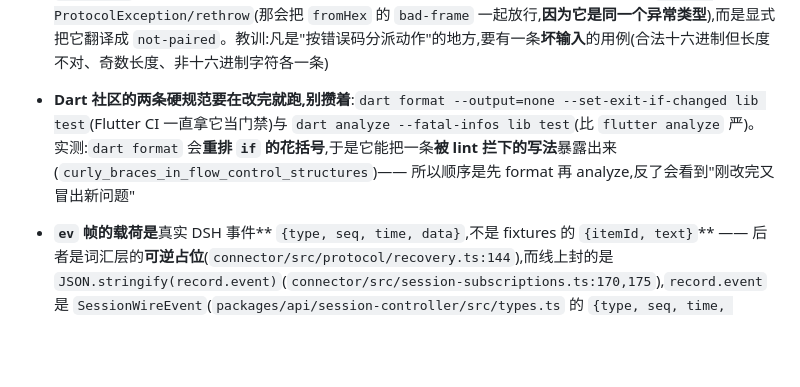
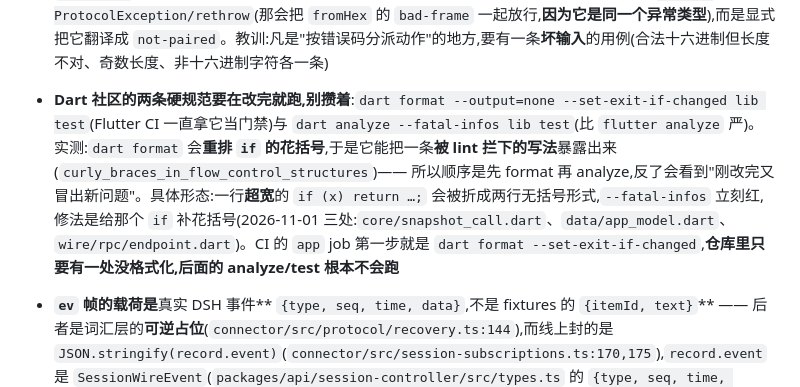
Before and after one commit to Imzl-zl/deepseek-harness-mobile, a Markdown page: tools.md, the part around the change. Drawn GitHub-style; blank space fills up the shorter version.

```diff
--- a/tools.md
+++ b/tools.md
@@ -470,7 +470,7 @@ node app/tools/flutter-api.mjs "SystemGesture|gestureExclusion" --limit 30
 - **`flutter create` 会覆盖 `lib/main.dart` 与 `test/widget_test.dart`,但不碰 `lib/theme/`**:在已有 `app/` 上跑 `flutter create .` 之前先确认主题层没被改(本项目跑完两个主题文件原样保留)。另外它生成的 90 个文件(三端脚手架)必须入库,否则 `flutter run` 起不来
 - **fixtures 的 `snapshotPageSize` 必须读,不能写死**:替身里把页大小写成 100 会让"分页"永远只走一页,于是 `hasMore` / 续页 / **分页期间的并发增量**全都测不到 —— 而 fixture 12 就是专门测这个的(它给的是 2)。表现是"没有进行中的快照"抛错或静默少断言
 - **`protocol/not-paired` 与 `protocol/bad-frame` 的边界要**整段**收口,不能让解析层的错误漏出去**:手机按错误码决定下一步 —— `not-paired` 是"清除本地凭据、回配对页",`bad-frame` 是"这一帧格式不对、重试"。实测踩过:`verifySignature` 里 `fromHex(publicKeyHex)` 原本在 try **之外**,于是"公钥不是合法十六进制"漏出 `bad-frame`,把"设备身份不对"报成了"帧格式不对" —— **用户就永远卡在重试上**。修法不是 `try/on ProtocolException/rethrow`(那会把 `fromHex` 的 `bad-frame` 一起放行,**因为它是同一个异常类型**),而是显式把它翻译成 `not-paired`。教训:凡是"按错误码分派动作"的地方,要有一条**坏输入**的用例(合法十六进制但长度不对、奇数长度、非十六进制字符各一条)
-- **Dart 社区的两条硬规范要在改完就跑,别攒着**:`dart format --output=none --set-exit-if-changed lib test`(Flutter CI 一直拿它当门禁)与 `dart analyze --fatal-infos lib test`(比 `flutter analyze` 严)。实测:`dart format` 会**重排 `if` 的花括号**,于是它能把一条**被 lint 拦下的写法**暴露出来(`curly_braces_in_flow_control_structures`)—— 所以顺序是先 format 再 analyze,反了会看到"刚改完又冒出新问题"
+- **Dart 社区的两条硬规范要在改完就跑,别攒着**:`dart format --output=none --set-exit-if-changed lib test`(Flutter CI 一直拿它当门禁)与 `dart analyze --fatal-infos lib test`(比 `flutter analyze` 严)。实测:`dart format` 会**重排 `if` 的花括号**,于是它能把一条**被 lint 拦下的写法**暴露出来(`curly_braces_in_flow_control_structures`)—— 所以顺序是先 format 再 analyze,反了会看到"刚改完又冒出新问题"。具体形态:一行**超宽**的 `if (x) return …;` 会被折成两行无括号形式,`--fatal-infos` 立刻红,修法是给那个 `if` 补花括号(2026-11-01 三处:`core/snapshot_call.dart`、`data/app_model.dart`、`wire/rpc/endpoint.dart`)。CI 的 `app` job 第一步就是 `dart format --set-exit-if-changed`,**仓库里只要有一处没格式化,后面的 analyze/test 根本不会跑**
 - **`ev` 帧的载荷是**真实 DSH 事件** `{type, seq, time, data}`,不是 fixtures 的 `{itemId, text}`** —— 后者是词汇层的**可逆占位**(`connector/src/protocol/recovery.ts:144`),而线上封的是 `JSON.stringify(record.event)`(`connector/src/session-subscriptions.ts:170,175`),`record.event` 是 `SessionWireEvent`(`packages/api/session-controller/src/types.ts` 的 `{type, seq, time, data}`)。**按 fixture 形状解析真实流量会在第一个事件上就抛"缺少 itemId"** —— 而 fixtures 与向量全绿(它们根本不经过这条路径),所以这个 bug 只能靠"真事件形状"的用例抓。修法:`itemId` 走 `itemIdOf`(契约 §5.2 的推导表),**文本留空**交给渲染层投影(这一层不认识 `type` 的语义)。教训:凡是"fixtures 里有一个形状、线上是另一个形状"的地方,要有一条**按线上形状**构造的用例
 - **`core/` 里"错误码"必须是枚举,不能是字符串** —— 因为**报错类别决定下一步动作**。电脑侧(`connector/src/protocol/errors.ts`)的 `ProtocolError` 收 `string` 再归一(不在封闭表里就降级成 `internal`):那条归一化是**为对端给的码**设计的,但用在**我们自己构造**的码上时,`'protocol/bad-fram'`(少个 e)会**静默变成 `internal`** —— 编译通过、测试可能也过,只是类别变了。实测踩过:`not-paired` 被报成 `bad-frame`,而两者的动作是"清除凭据回配对页"与"重试",**报错类别错了用户就永远卡在重试上**。Dart 侧的切法:**自己构造用枚举**(拼错即编译错误)、**对端给的走 `ErrorCode.fromWire`**(未知归 `internal`)。新增错误码要改**两边**(TS 表 + Dart 枚举),目前没有门禁盯这件事
 - **一次性迁移脚本要带"命中数断言",而且断言不止一种**:`app/tools/migrate-error-codes.mjs` 是本项目第一个这种脚本(27 处替换),它两次拦住了真问题 —— ① 我按 `Select-String` 的输出数命中数(每行只报第一个匹配),期望值偏小 → 脚本拒绝写盘;② 正则没吞掉原逗号,替换后留下 `ErrorCode.x,,`(数量是对的,**数量守卫拦不住**) → 补了一条"改完不许出现 `,,`"的兜底断言。教训:**机械替换的数量断言只能证明"改了几处",不能证明"改对了"**,要再加一条针对残渣形状的断言
```
Also changed, not shown: README.md (+12 -5 lines), memory.md (+6 -0 lines), docs/assets/plugin-panel.png.
